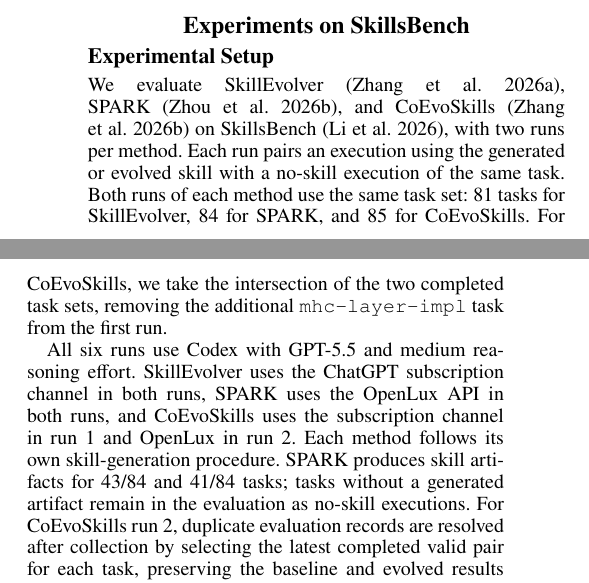
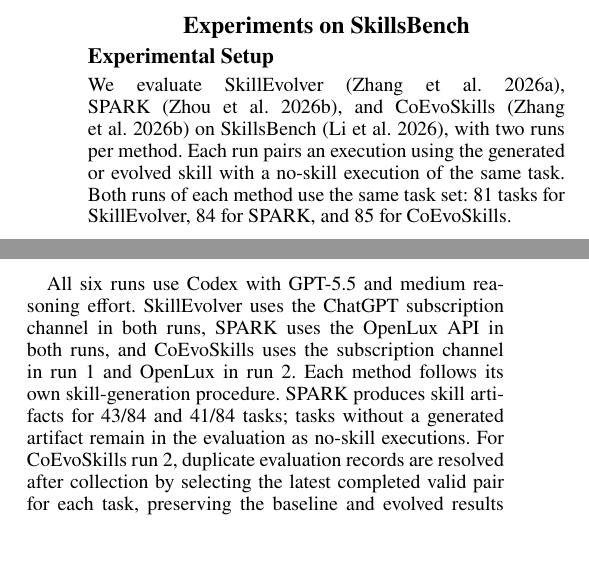
Before and after one commit to RocXOvO/SkillsBench-Variants, a LaTeX paper (paper/maintext-20260921/main.tex, which reads paper/maintext-20260921/skillsbench-experiments.tex): two parts of the columns of page 2 of 9, joined at a grey line, cut so that both start at the same text, the shorter picture padded with empty space. Compiled offline with pdfLaTeX.

Commit message:
Remove task-intersection detail from experimental setup

```diff
--- a/paper/maintext-20260921/skillsbench-experiments.tex
+++ b/paper/maintext-20260921/skillsbench-experiments.tex
@@ -3,7 +3,7 @@
 
 \subsection{Experimental Setup}
 
-We evaluate SkillEvolver~\cite{zhang2026skillevolver}, SPARK~\cite{zhou2026spark}, and CoEvoSkills~\cite{zhang2026coevoskills} on SkillsBench~\cite{li2026skillsbench}, with two runs per method. Each run pairs an execution using the generated or evolved skill with a no-skill execution of the same task. Both runs of each method use the same task set: 81 tasks for SkillEvolver, 84 for SPARK, and 85 for CoEvoSkills. For CoEvoSkills, we take the intersection of the two completed task sets, removing the additional \texttt{mhc-layer-impl} task from the first run.
+We evaluate SkillEvolver~\cite{zhang2026skillevolver}, SPARK~\cite{zhou2026spark}, and CoEvoSkills~\cite{zhang2026coevoskills} on SkillsBench~\cite{li2026skillsbench}, with two runs per method. Each run pairs an execution using the generated or evolved skill with a no-skill execution of the same task. Both runs of each method use the same task set: 81 tasks for SkillEvolver, 84 for SPARK, and 85 for CoEvoSkills.
 
 All six runs use Codex with GPT-5.5 and medium reasoning effort. SkillEvolver uses the ChatGPT subscription channel in both runs, SPARK uses the OpenLux API in both runs, and CoEvoSkills uses the subscription channel in run~1 and OpenLux in run~2. Each method follows its own skill-generation procedure. SPARK produces skill artifacts for 43/84 and 41/84 tasks; tasks without a generated artifact remain in the evaluation as no-skill executions. For CoEvoSkills run~2, duplicate evaluation records are resolved after collection by selecting the latest completed valid pair for each task, preserving the baseline and evolved results from the same pair.
 
```
Also changed, not shown: output/pdf/main.pdf.
